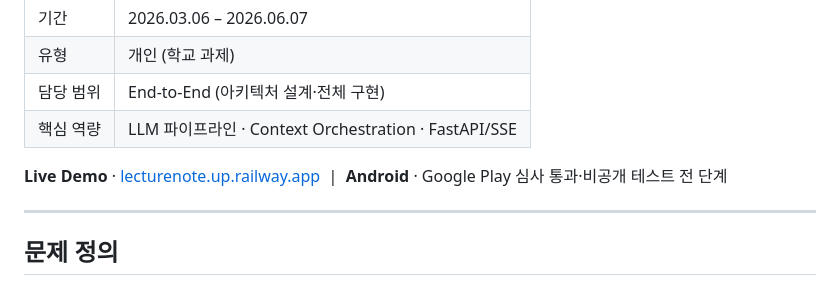
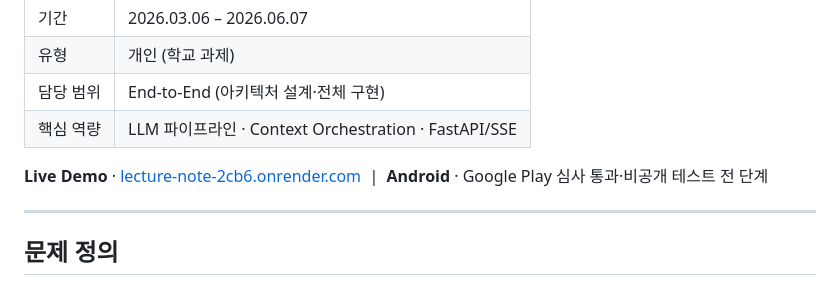
Before and after one commit to otto-Choi/Project_Lecture_Note, a Markdown page: README.md, the part around the change. Rendered like a GitHub page.

Commit message:
Update live demo link in README

```diff
--- a/README.md
+++ b/README.md
@@ -11,7 +11,7 @@
 | 담당 범위 | End-to-End (아키텍처 설계·전체 구현) |
 | 핵심 역량 | LLM 파이프라인 · Context Orchestration · FastAPI/SSE |
 
-**Live Demo** · [lecturenote.up.railway.app](https://lecturenote.up.railway.app) &nbsp;|&nbsp; **Android** · Google Play 심사 통과·비공개 테스트 전 단계
+**Live Demo** · [lecture-note-2cb6.onrender.com](https://lecture-note-2cb6.onrender.com) &nbsp;|&nbsp; **Android** · Google Play 심사 통과·비공개 테스트 전 단계
 
 ---
 
```
